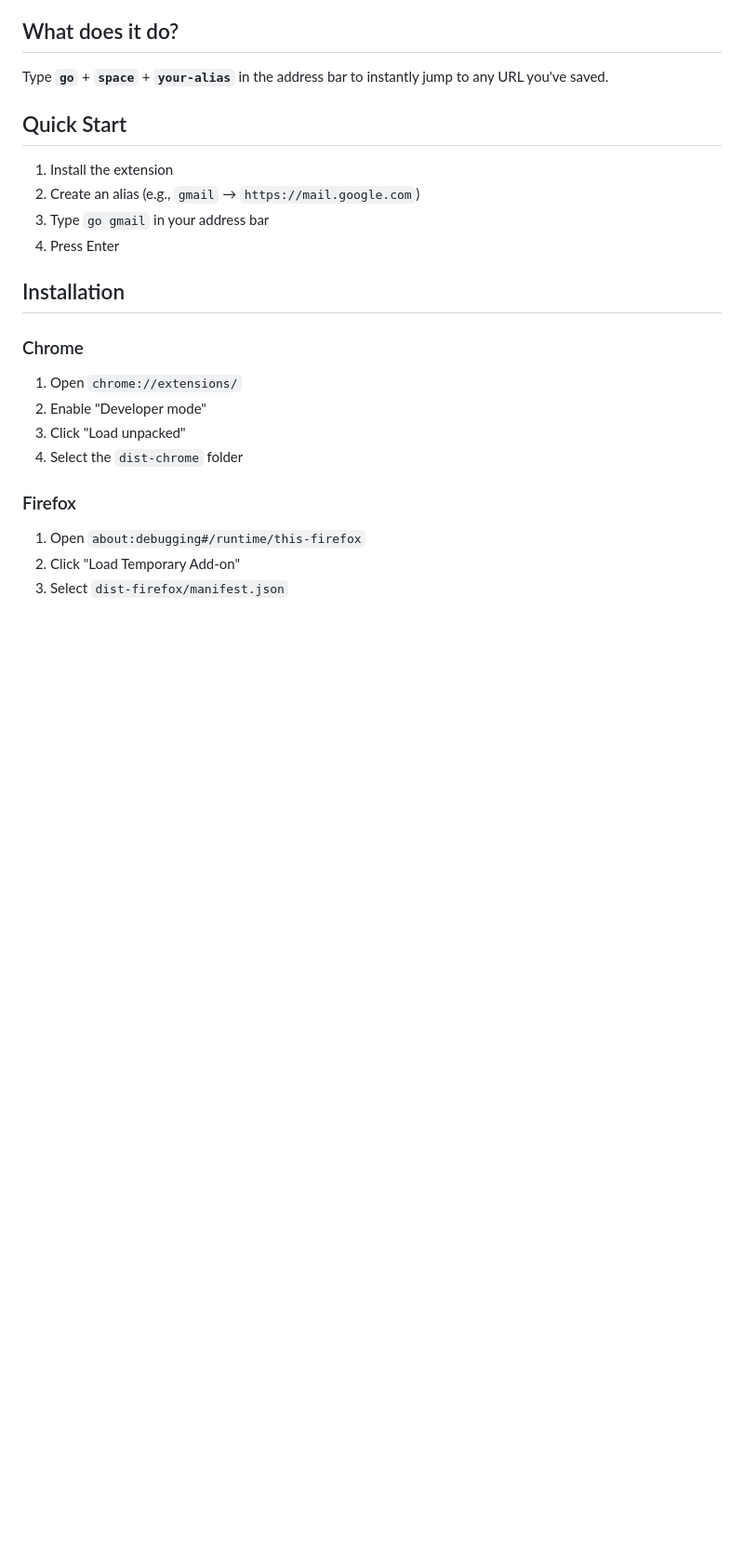
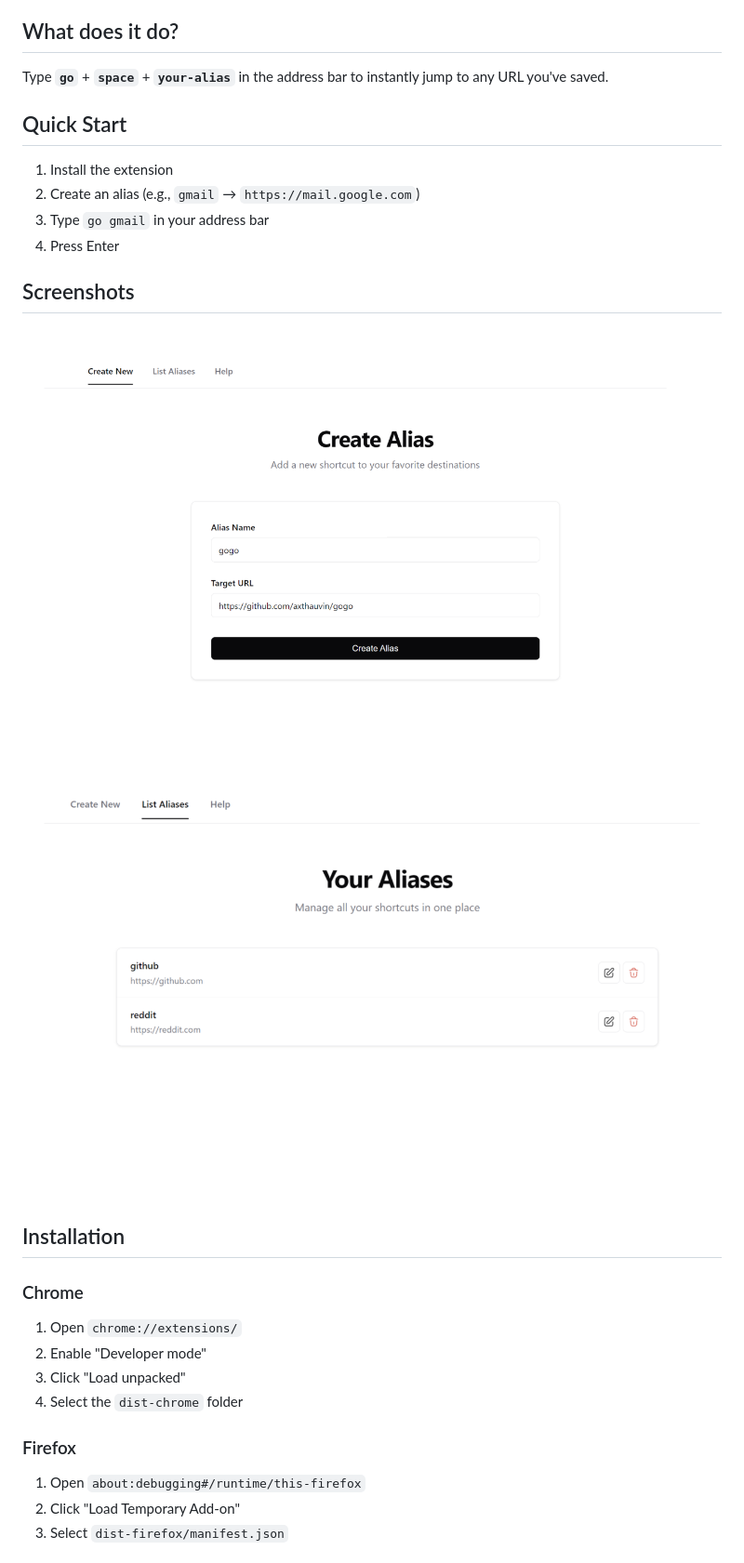
Before and after one commit to Axthauvin/gogo, a Markdown page: README.md, the part around the change. Shown: that part at 93% size. GitHub-like rendering; pictures changed too: images/aliases.png (added), images/create.png (added); blank space fills up the shorter version.

Commit message:
Add screenshots section to README
Added a new 'Screenshots' section to the README and included images for creating a new alias and viewing aliases. This helps users better understand the extension's features visually.

```diff
--- a/README.md
+++ b/README.md
@@ -14,6 +14,11 @@ Type **`go`** + **`space`** + **`your-alias`** in the address bar to instantly j
 2. Create an alias (e.g., `gmail` → `https://mail.google.com`)
 3. Type `go gmail` in your address bar
 4. Press Enter
+
+## Screenshots
+
+![Create a new alias](images/create.png)
+![View Aliases](images/aliases.png)
 
 ## Installation
 
```
Also changed, not shown: images/help.png (added).
